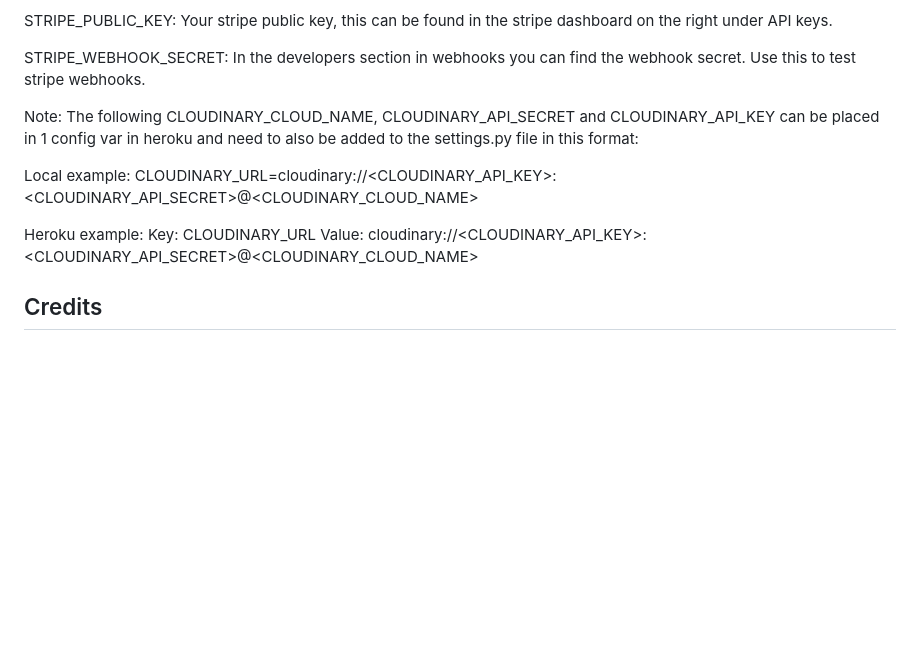
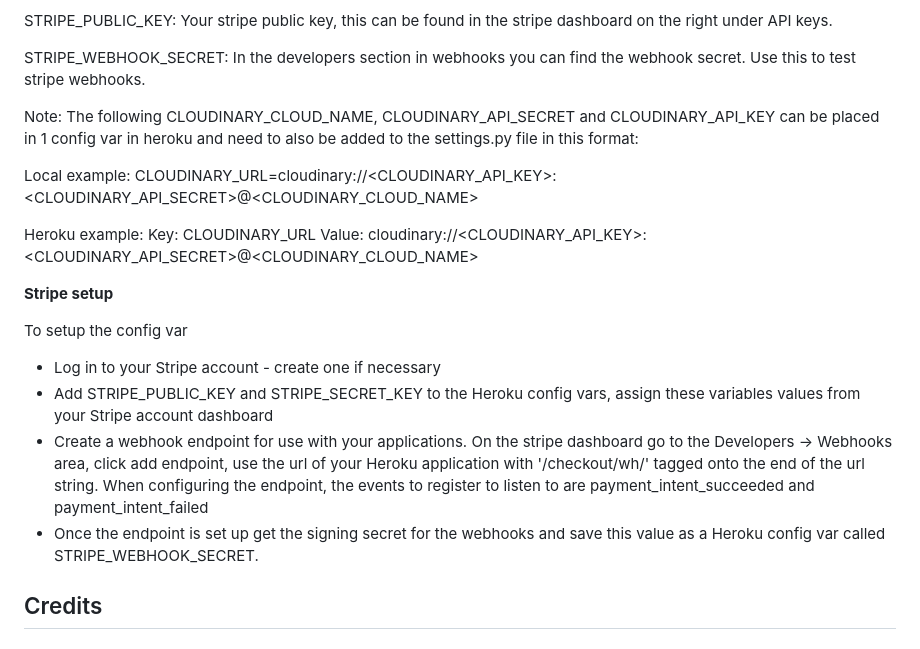
Before and after one commit to JamesBracken/Pro-Gainer, a Markdown page: readme.md, the part around the change. Drawn GitHub-style; blank space fills up the shorter version.

Commit message:
Readme: Add deployment stripe

```diff
--- a/readme.md
+++ b/readme.md
@@ -676,7 +676,6 @@ STRIPE_PUBLIC_KEY: Your stripe public key, this can be found in the stripe dashb
 
 STRIPE_WEBHOOK_SECRET: In the developers section in webhooks you can find the webhook secret. Use this to test stripe webhooks.
 
-
 Note: The following CLOUDINARY_CLOUD_NAME, CLOUDINARY_API_SECRET and CLOUDINARY_API_KEY can be placed in 1 config var in heroku and need to also be added to the settings.py file in this format:
 
 Local example:
@@ -686,7 +685,13 @@ Heroku example:
 Key: CLOUDINARY_URL
 Value: cloudinary://<CLOUDINARY_API_KEY>:<CLOUDINARY_API_SECRET>@<CLOUDINARY_CLOUD_NAME>
 
+**Stripe setup**
 
+To setup the config var
+- Log in to your Stripe account - create one if necessary
+- Add STRIPE_PUBLIC_KEY and STRIPE_SECRET_KEY to the Heroku config vars, assign these variables values from your Stripe account dashboard
+- Create a webhook endpoint for use with your applications. On the stripe dashboard go to the Developers -> Webhooks area, click add endpoint, use the url of your Heroku application with '/checkout/wh/' tagged onto the end of the url string. When configuring the endpoint, the events to register to listen to are payment_intent_succeeded and payment_intent_failed
+- Once the endpoint is set up get the signing secret for the webhooks and save this value as a Heroku config var called STRIPE_WEBHOOK_SECRET.
 
 ## Credits
 ### Content
```
